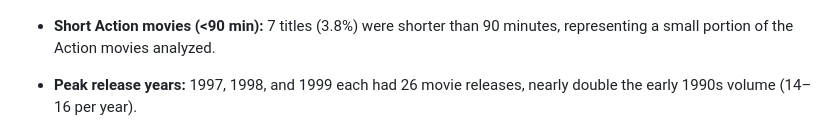
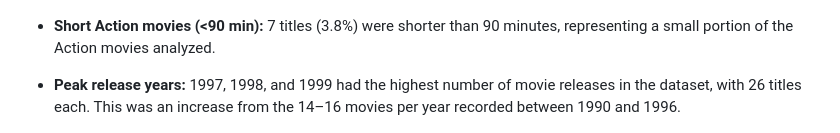
Before and after one commit to Andrezascientist/investigating-netflix-movies, a Markdown page: README.md, the part around the change. Drawn GitHub-style.

```diff
--- a/README.md
+++ b/README.md
@@ -59,7 +59,7 @@ pip install -r requirements.txt
 
 - **Short Action movies (<90 min):** 7 titles (3.8%) were shorter than 90 minutes, representing a small portion of the Action movies analyzed.
 
-- **Peak release years:** 1997, 1998, and 1999 each had 26 movie releases, nearly double the early 1990s volume (14–16 per year).
+- **Peak release years:** 1997, 1998, and 1999 had the highest number of movie releases in the dataset, with 26 titles each. This was an increase from the 14–16 movies per year recorded between 1990 and 1996.
 
 ![Movies by Release Year — Q3](image/1990s_movies_by_release_year.png)
 
```
